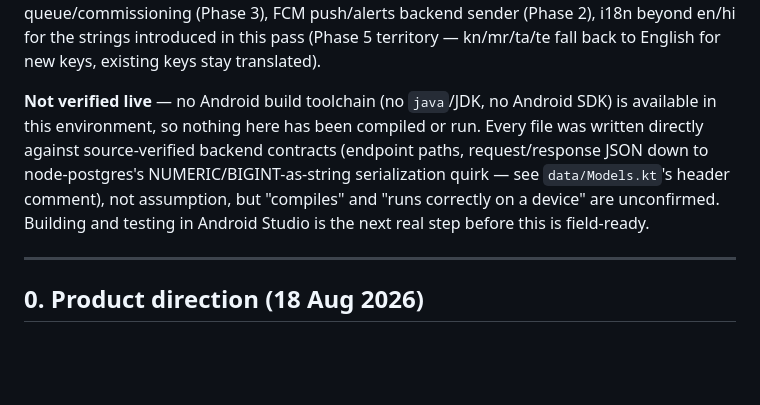
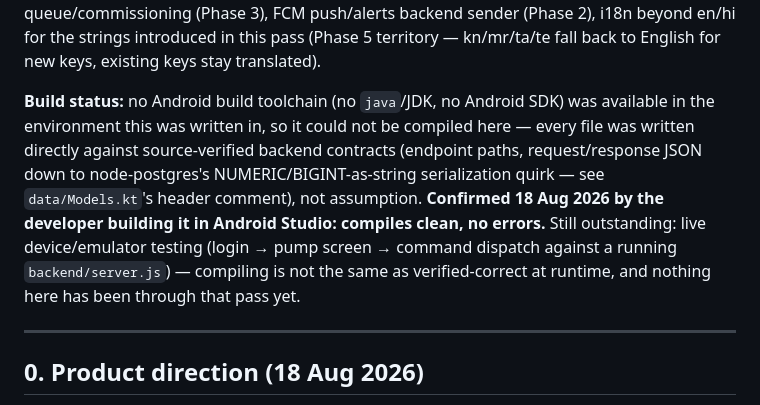
Before and after one commit to pratikshinde/Motar-Controller, a Markdown page: docs/Android_App_Development_Plan.md, the part around the change. GitHub-like rendering; blank space fills up the shorter version.

Commit message:
docs(android): record confirmed clean build

```diff
--- a/docs/Android_App_Development_Plan.md
+++ b/docs/Android_App_Development_Plan.md
@@ -62,14 +62,17 @@ push/alerts backend sender (Phase 2), i18n beyond en/hi for the strings
 introduced in this pass (Phase 5 territory — kn/mr/ta/te fall back to
 English for new keys, existing keys stay translated).
 
-**Not verified live** — no Android build toolchain (no `java`/JDK, no
-Android SDK) is available in this environment, so nothing here has been
-compiled or run. Every file was written directly against source-verified
+**Build status:** no Android build toolchain (no `java`/JDK, no Android SDK)
+was available in the environment this was written in, so it could not be
+compiled here — every file was written directly against source-verified
 backend contracts (endpoint paths, request/response JSON down to
 node-postgres's NUMERIC/BIGINT-as-string serialization quirk — see
-`data/Models.kt`'s header comment), not assumption, but "compiles" and
-"runs correctly on a device" are unconfirmed. Building and testing in
-Android Studio is the next real step before this is field-ready.
+`data/Models.kt`'s header comment), not assumption. **Confirmed 18 Aug 2026
+by the developer building it in Android Studio: compiles clean, no errors.**
+Still outstanding: live device/emulator testing (login → pump screen →
+command dispatch against a running `backend/server.js`) — compiling is not
+the same as verified-correct at runtime, and nothing here has been through
+that pass yet.
 
 ---
 
```
